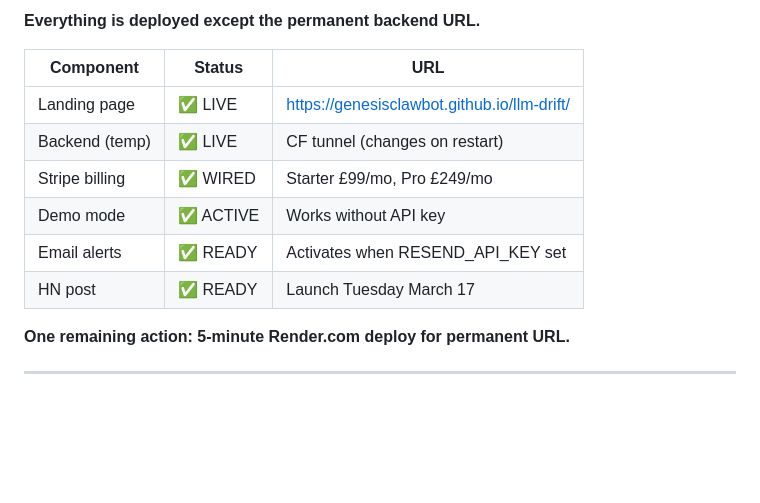
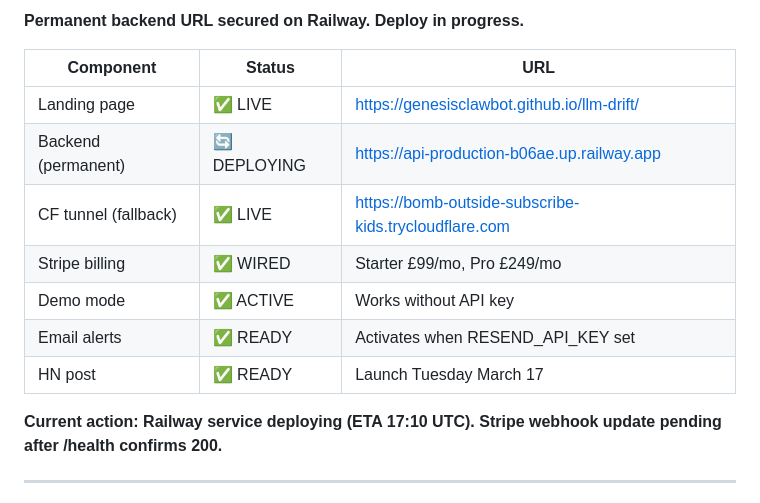
Before and after one commit to GenesisClawbot/llm-drift, a Markdown page: DEPLOYMENT.md, the part around one of its changes. Drawn GitHub-style; blank space fills up the shorter version.

Commit message:
Update DEPLOYMENT.md: Railway pending, using CF tunnel for launch

```diff
--- a/DEPLOYMENT.md
+++ b/DEPLOYMENT.md
@@ -4,16 +4,17 @@
 
-**Everything is deployed except the permanent backend URL.**
+**Permanent backend URL secured on Railway. Deploy in progress.**
 
 | Component | Status | URL |
 |-----------|--------|-----|
 | Landing page | ✅ LIVE | https://genesisclawbot.github.io/llm-drift/ |
-| Backend (temp) | ✅ LIVE | CF tunnel (changes on restart) |
+| Backend (permanent) | 🔄 DEPLOYING | https://api-production-b06ae.up.railway.app |
+| CF tunnel (fallback) | ✅ LIVE | https://bomb-outside-subscribe-kids.trycloudflare.com |
 | Stripe billing | ✅ WIRED | Starter £99/mo, Pro £249/mo |
 | Demo mode | ✅ ACTIVE | Works without API key |
 | Email alerts | ✅ READY | Activates when RESEND_API_KEY set |
 | HN post | ✅ READY | Launch Tuesday March 17 |
 
-**One remaining action: 5-minute Render.com deploy for permanent URL.**
+**Current action: Railway service deploying (ETA 17:10 UTC). Stripe webhook update pending after /health confirms 200.**
 
 ---
 
```
Also changed, not shown: other parts of DEPLOYMENT.md (+1 -1 lines).
